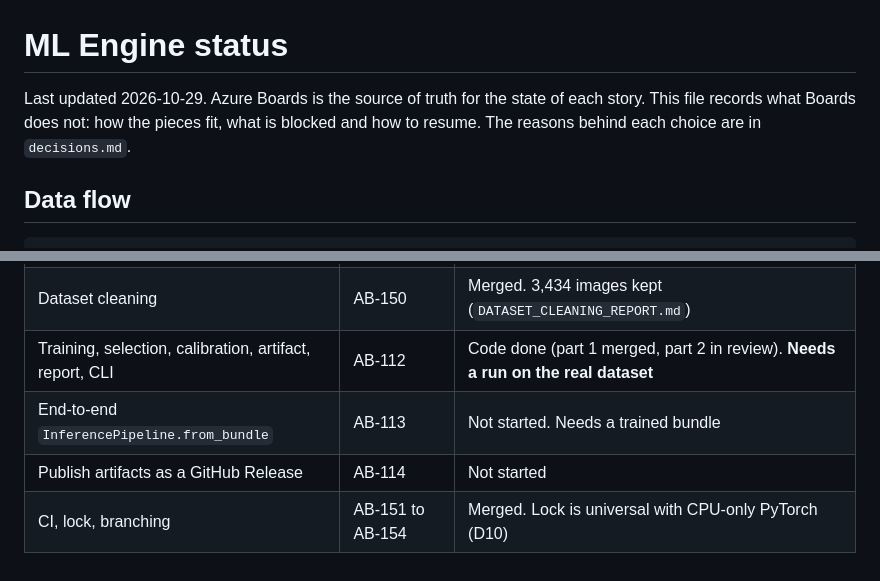
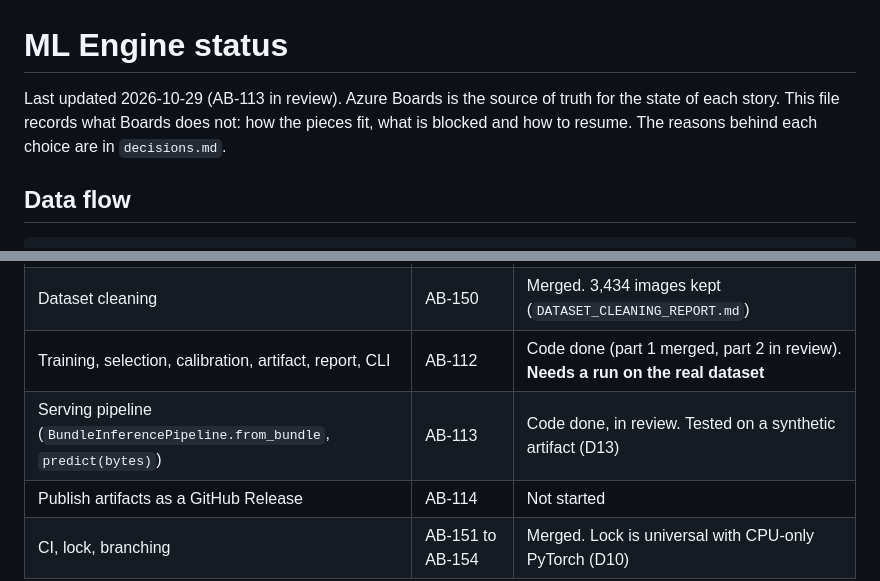
Before and after one commit to Juanpacol/Tumor-Classification-App, a Markdown page: docs/ml-engine/status.md, 2 parts joined by grey strips. Drawn GitHub-style.

```diff
--- a/docs/ml-engine/status.md
+++ b/docs/ml-engine/status.md
@@ -1,6 +1,6 @@
 # ML Engine status
 
-Last updated 2026-10-29. Azure Boards is the source of truth for the state of each story. This file records what Boards does not: how the pieces fit, what is blocked and how to resume. The reasons behind each choice are in `decisions.md`.
+Last updated 2026-10-29 (AB-113 in review). Azure Boards is the source of truth for the state of each story. This file records what Boards does not: how the pieces fit, what is blocked and how to resume. The reasons behind each choice are in `decisions.md`.
 
 ## Data flow
 
@@ -22,7 +22,7 @@ load_mri_image -> prepare_image -> extract_radiomics (45) ----+
 | Radiomic and CNN features | AB-110, AB-111 | Merged. Verified with real ImageNet weights on CPU (D9) |
 | Dataset cleaning | AB-150 | Merged. 3,434 images kept (`DATASET_CLEANING_REPORT.md`) |
 | Training, selection, calibration, artifact, report, CLI | AB-112 | Code done (part 1 merged, part 2 in review). **Needs a run on the real dataset** |
-| End-to-end `InferencePipeline.from_bundle` | AB-113 | Not started. Needs a trained bundle |
+| Serving pipeline (`BundleInferencePipeline.from_bundle`, `predict(bytes)`) | AB-113 | Code done, in review. Tested on a synthetic artifact (D13) |
 | Publish artifacts as a GitHub Release | AB-114 | Not started |
 | CI, lock, branching | AB-151 to AB-154 | Merged. Lock is universal with CPU-only PyTorch (D10) |
 
```
Also changed, not shown: docs/ml-engine/decisions.md (+15 -0 lines).
